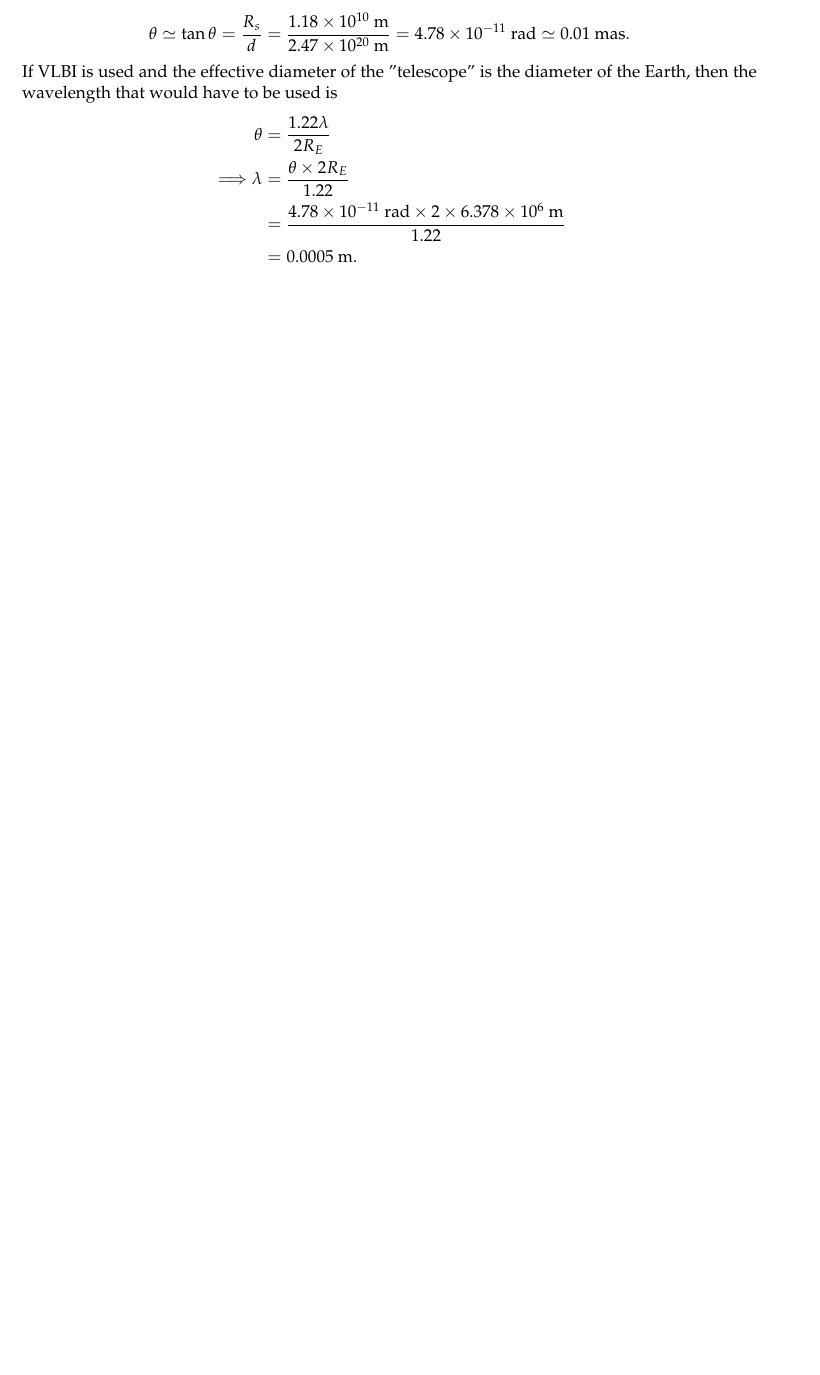
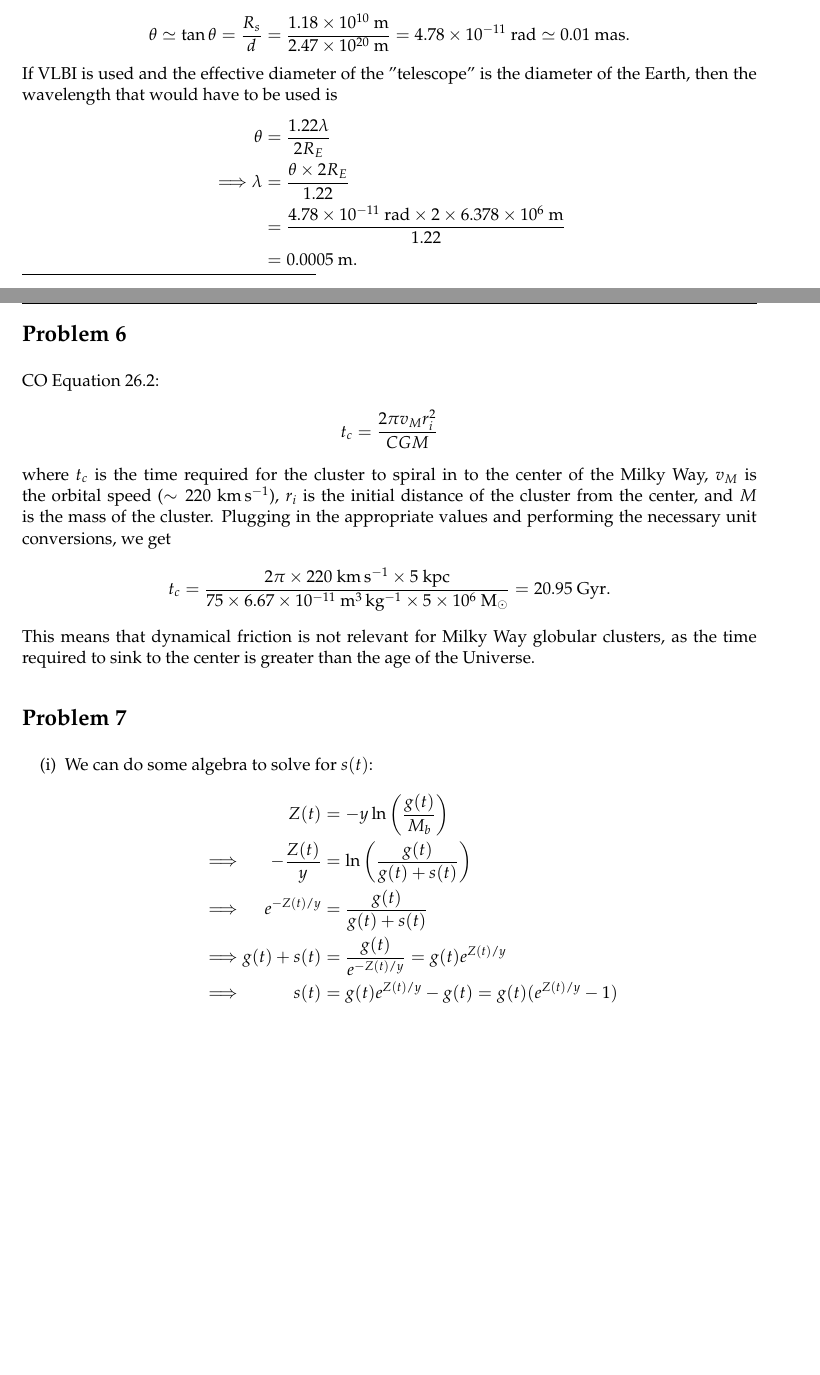
Before and after one commit to al-jshen/AST222, a LaTeX document (a4/a4.tex): part of page 2 of 2 before the commit and two parts of pages 2 and 3 of 3 after it, the two joined at a grey line, cut so that both start at the same text, the shorter picture padded with empty space. Compiled offline with pdfLaTeX.

Commit message:
a4 q6 complete

```diff
--- a/a4/a4.tex
+++ b/a4/a4.tex
@@ -118,4 +118,31 @@ If VLBI is used and the effective diameter of the "telescope" is the diameter of
     &&&= 0.0005~{\rm m}.
 \end{alignat*}
 
+
+\section*{Problem 6}
+
+C&O Equation 26.2:
+\begin{align*}
+    t_c = \frac{2\pi v_M r_i^2}{CGM}
+\end{align*}
+where $t_c$ is the time required for the cluster to spiral in to the center of the Milky Way, $v_M$ is the orbital speed ($\sim 220~{\rm km\,s^{-1}}$), $r_i$ is the initial distance of the cluster from the center, and $M$ is the mass of the cluster. Plugging in the appropriate values and performing the necessary unit conversions, we get
+\begin{align*}
+    t_c = \frac{2\pi \times 220~{\rm km\,s^{-1}}\times 5~{\rm kpc}}{75\times 6.67\times 10^{-11}~{\rm m^3\,kg^{-1}}\times 5\times 10^{6}~{\rm M_\odot}} = 20.95~{\rm Gyr}.
+\end{align*}
+This means that dynamical friction is not relevant for Milky Way globular clusters, as the time required to sink to the center is greater than the age of the Universe.
+
+\section*{Problem 7}
+
+\begin{enumerate}[label=(\roman*)]
+    \item We can do some algebra to solve for $s(t)$:
+        \begin{alignat*}{2}
+            &&Z(t) &= -y\ln{\left(\frac{g(t)}{M_b}\right)} \\
+            \implies&&-\frac{Z(t)}{y} &= \ln{\left(\frac{g(t)}{g(t) + s(t)}\right)} \\
+            \implies&&e^{-Z(t)/y} &= \frac{g(t)}{g(t) + s(t)} \\
+            \implies&&g(t)+s(t) &= \frac{g(t)}{e^{-Z(t)/y}} = g(t)e^{Z(t)/y} \\
+            \implies&&s(t) &= g(t)e^{Z(t)/y} - g(t) = g(t) (e^{Z(t)/y} - 1)
+        \end{align*}
+\end{enumerate}
+
+
 \end{document}
```
Also changed, not shown: a4/a4.pdf, 5 other files.
